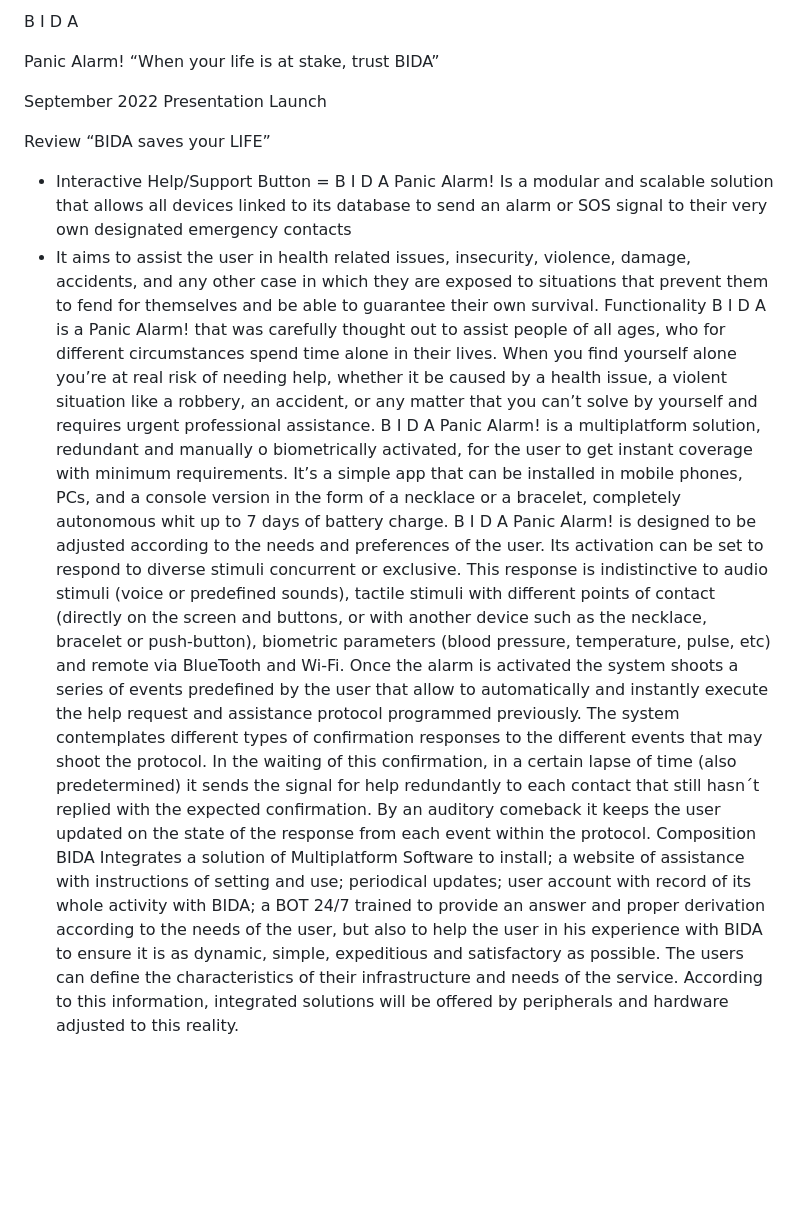
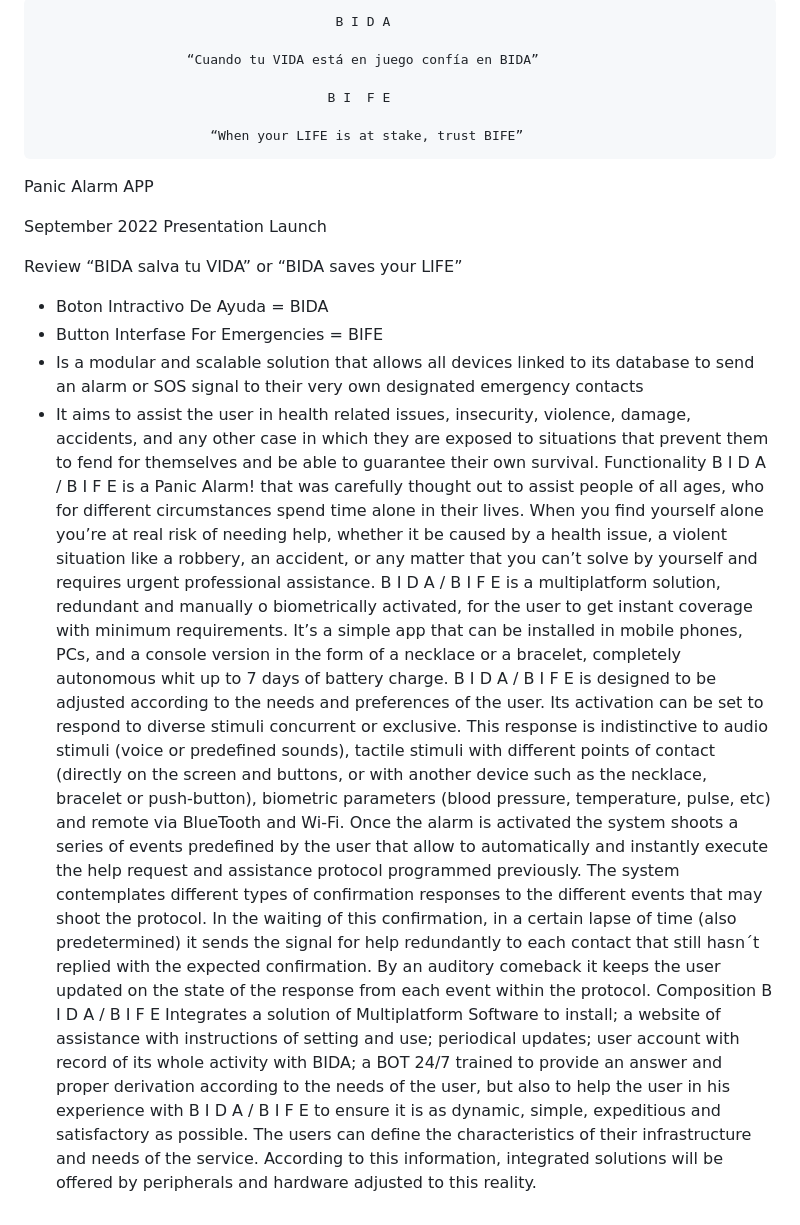
Before and after one commit to EnriqueKloosterman/TP-FIP-aplicacionBIDA, a Markdown page: README.md, the part around the change. Rendered like a GitHub page; blank space fills up the shorter version.

```diff
--- a/README.md
+++ b/README.md
@@ -1,18 +1,27 @@
-B I D A
+                                          B I D A
 
-Panic Alarm!
-“When your life is at stake, trust BIDA”
+                       “Cuando tu VIDA está en juego confía en BIDA”
+
+                                         B I  F E
+
+                          “When your LIFE is at stake, trust BIFE”
+
+
+
+Panic Alarm APP
 
 September 2022 Presentation Launch
 
-Review “BIDA saves your LIFE”
--	Interactive Help/Support Button = B I D A Panic Alarm! Is a modular and scalable solution that allows all devices linked to its database to send an alarm or SOS signal to their very own designated emergency contacts
+Review “BIDA salva tu VIDA” or “BIDA saves your LIFE”
+-	Boton Intractivo De Ayuda = BIDA
+-	Button Interfase For Emergencies = BIFE
+-	Is a modular and scalable solution that allows all devices linked to its database to send an alarm or SOS signal to their very own designated emergency contacts
 -	It aims to assist the user in health related issues, insecurity, violence, damage, accidents, and any other case in which they are exposed to situations that prevent them to fend for themselves and be able to guarantee their own survival.
 Functionality
-B I D A is a Panic Alarm! that was carefully thought out to assist people of all ages, who for different circumstances spend time alone in their lives. When you find yourself alone you’re at real risk of needing help, whether it be caused by a health issue, a violent situation like a robbery, an accident, or any matter that you can’t solve by yourself and requires urgent professional assistance.
-B I D A Panic Alarm! is a multiplatform solution, redundant and manually o biometrically activated, for the user to get instant coverage with minimum requirements. It’s a simple app that can be installed in mobile phones, PCs, and a console version in the form of a necklace or a bracelet, completely autonomous whit up to 7 days of battery charge.
-B I D A Panic Alarm! is designed to be adjusted according to the needs and preferences of the user. Its activation can be set to respond to diverse stimuli concurrent or exclusive. This response is indistinctive to audio stimuli (voice or predefined sounds), tactile stimuli with different points of contact (directly on the screen and buttons, or with another device such as the necklace, bracelet or push-button), biometric parameters (blood pressure, temperature, pulse, etc) and remote via BlueTooth and Wi-Fi.
+B I D A  / B I F E is a Panic Alarm! that was carefully thought out to assist people of all ages, who for different circumstances spend time alone in their lives. When you find yourself alone you’re at real risk of needing help, whether it be caused by a health issue, a violent situation like a robbery, an accident, or any matter that you can’t solve by yourself and requires urgent professional assistance.
+B I D A  / B I F E is a multiplatform solution, redundant and manually o biometrically activated, for the user to get instant coverage with minimum requirements. It’s a simple app that can be installed in mobile phones, PCs, and a console version in the form of a necklace or a bracelet, completely autonomous whit up to 7 days of battery charge.
+B I D A  / B I F E is designed to be adjusted according to the needs and preferences of the user. Its activation can be set to respond to diverse stimuli concurrent or exclusive. This response is indistinctive to audio stimuli (voice or predefined sounds), tactile stimuli with different points of contact (directly on the screen and buttons, or with another device such as the necklace, bracelet or push-button), biometric parameters (blood pressure, temperature, pulse, etc) and remote via BlueTooth and Wi-Fi.
 Once the alarm is activated the system shoots a series of events predefined by the user that allow to automatically and instantly execute the help request and assistance protocol programmed previously. The system contemplates different types of confirmation responses to the different events that may shoot the protocol. In the waiting of this confirmation, in a certain lapse of time (also predetermined) it sends the signal for help redundantly to each contact that still hasn´t replied with the expected confirmation. By an auditory comeback it keeps the user updated on the state of the response from each event within the protocol.
 Composition
-BIDA Integrates a solution of Multiplatform Software to install; a website of assistance with instructions of setting and use; periodical updates; user account with record of its whole activity with BIDA; a BOT 24/7 trained to provide an answer and proper derivation according to the needs of the user, but also to help the user in his experience with BIDA to ensure it is as dynamic, simple, expeditious and satisfactory as possible.
+B I D A  / B I F E Integrates a solution of Multiplatform Software to install; a website of assistance with instructions of setting and use; periodical updates; user account with record of its whole activity with BIDA; a BOT 24/7 trained to provide an answer and proper derivation according to the needs of the user, but also to help the user in his experience with B I D A  / B I F E to ensure it is as dynamic, simple, expeditious and satisfactory as possible.
 The users can define the characteristics of their infrastructure and needs of the service. According to this information, integrated solutions will be offered by peripherals and hardware adjusted to this reality.
```
